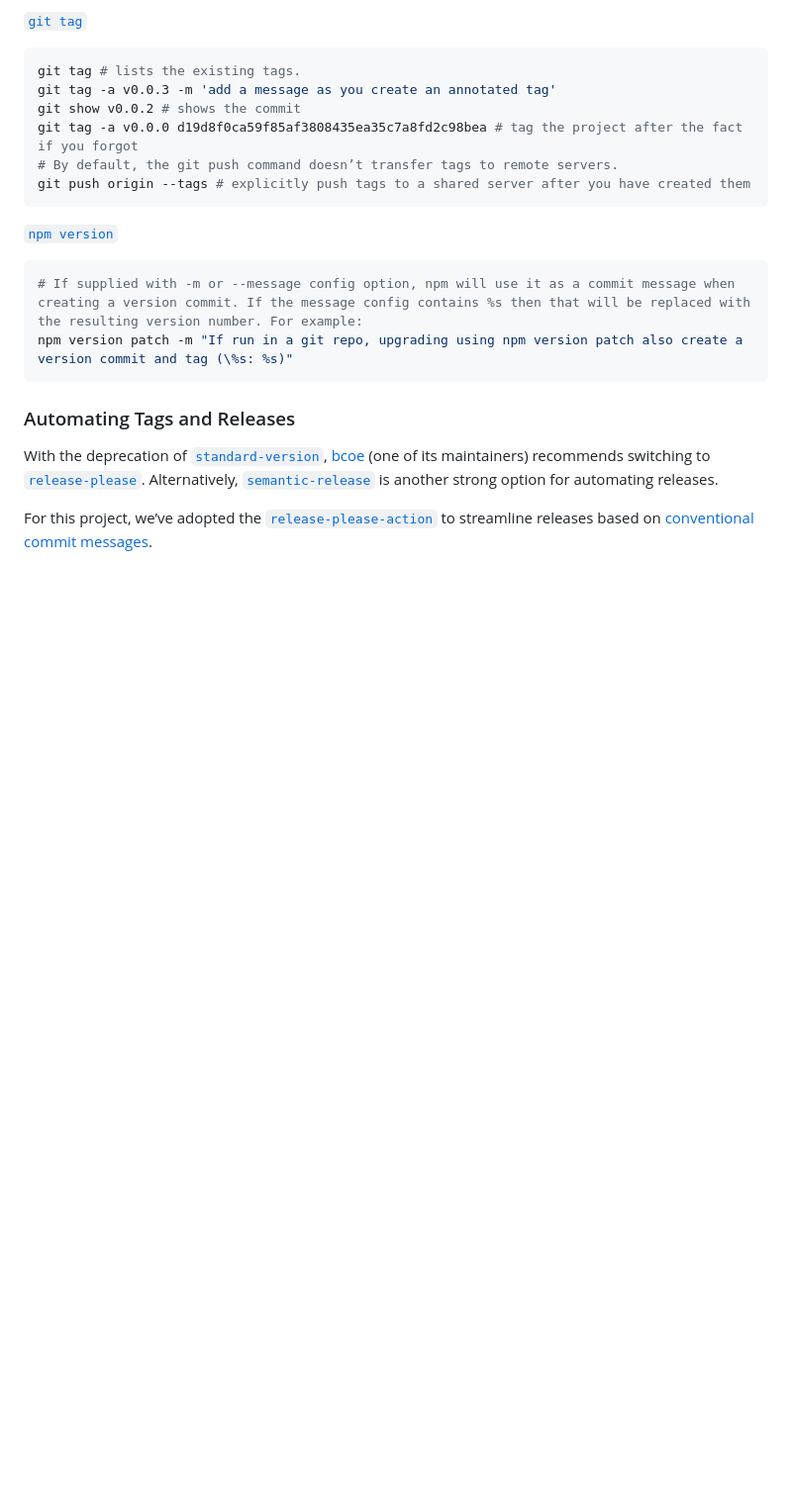
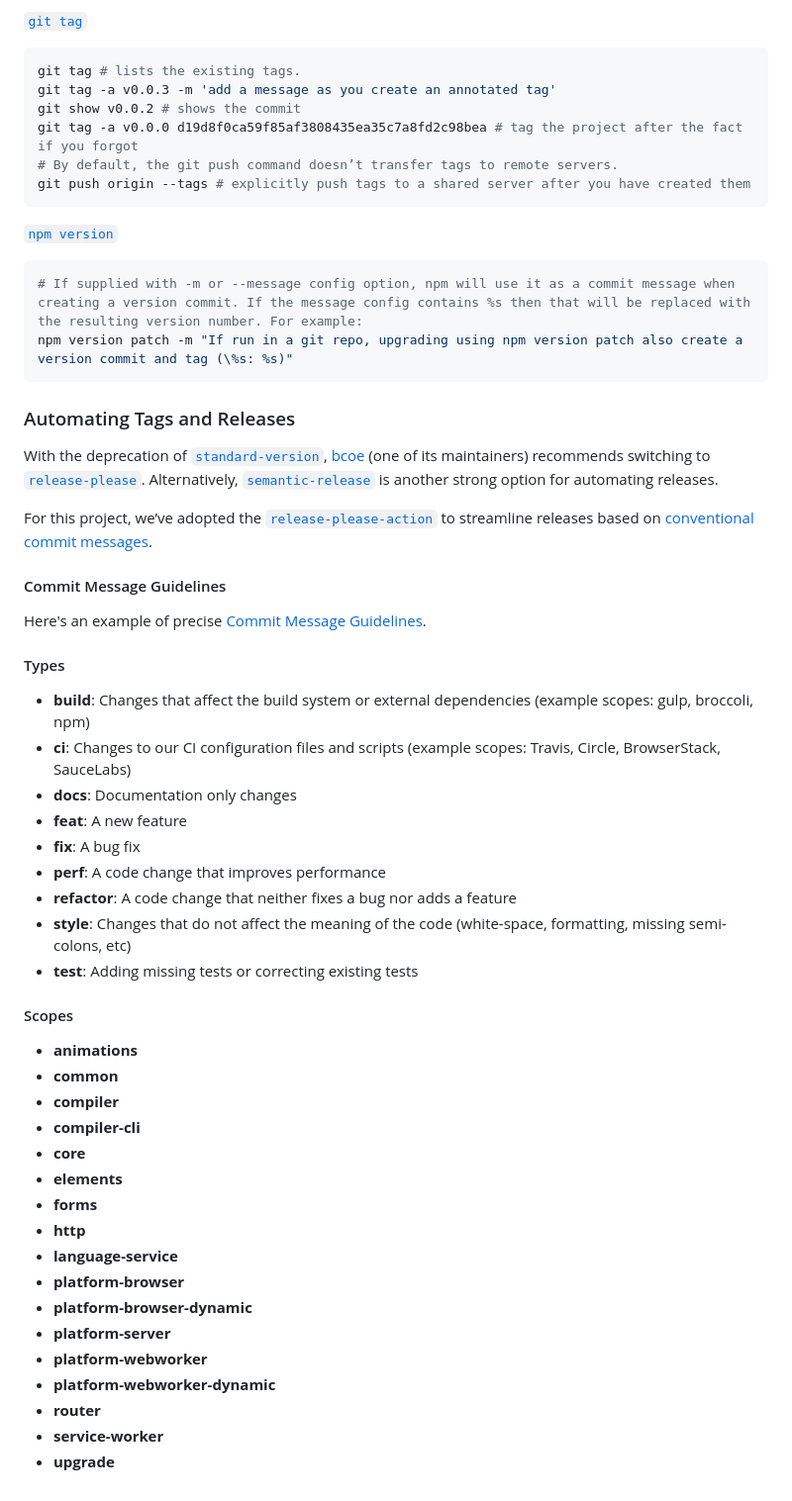
Before and after one commit to joey-ma/s-for-serverless, a Markdown page: README.md, the part around the change. Shown at 99% size. Drawn GitHub-style; blank space fills up the shorter version.

Commit message:
docs: add Commit Message Guidelines

```diff
--- a/README.md
+++ b/README.md
@@ -110,3 +110,39 @@ npm version patch -m "If run in a git repo, upgrading using npm version patch al
 With the deprecation of [`standard-version`](https://www.npmjs.com/package/standard-version), [bcoe](https://github.com/bcoe) (one of its maintainers) recommends switching to [`release-please`](https://github.com/googleapis/release-please). Alternatively, [`semantic-release`](https://www.npmjs.com/package/@semantic-release/github) is another strong option for automating releases.
 
 For this project, we’ve adopted the [`release-please-action`](https://github.com/googleapis/release-please-action) to streamline releases based on [conventional commit messages](https://www.conventionalcommits.org/en/v1.0.0/).
+
+#### Commit Message Guidelines
+
+Here's an example of precise [Commit Message Guidelines](https://github.com/angular/angular/blob/22b96b9/CONTRIBUTING.md#-commit-message-guidelines).
+
+#### Types
+
+* **build**: Changes that affect the build system or external dependencies (example scopes: gulp, broccoli, npm)
+* **ci**: Changes to our CI configuration files and scripts (example scopes: Travis, Circle, BrowserStack, SauceLabs)
+* **docs**: Documentation only changes
+* **feat**: A new feature
+* **fix**: A bug fix
+* **perf**: A code change that improves performance
+* **refactor**: A code change that neither fixes a bug nor adds a feature
+* **style**: Changes that do not affect the meaning of the code (white-space, formatting, missing semi-colons, etc)
+* **test**: Adding missing tests or correcting existing tests
+
+#### Scopes
+
+* **animations**
+* **common**
+* **compiler**
+* **compiler-cli**
+* **core**
+* **elements**
+* **forms**
+* **http**
+* **language-service**
+* **platform-browser**
+* **platform-browser-dynamic**
+* **platform-server**
+* **platform-webworker**
+* **platform-webworker-dynamic**
+* **router**
+* **service-worker**
+* **upgrade**
```
